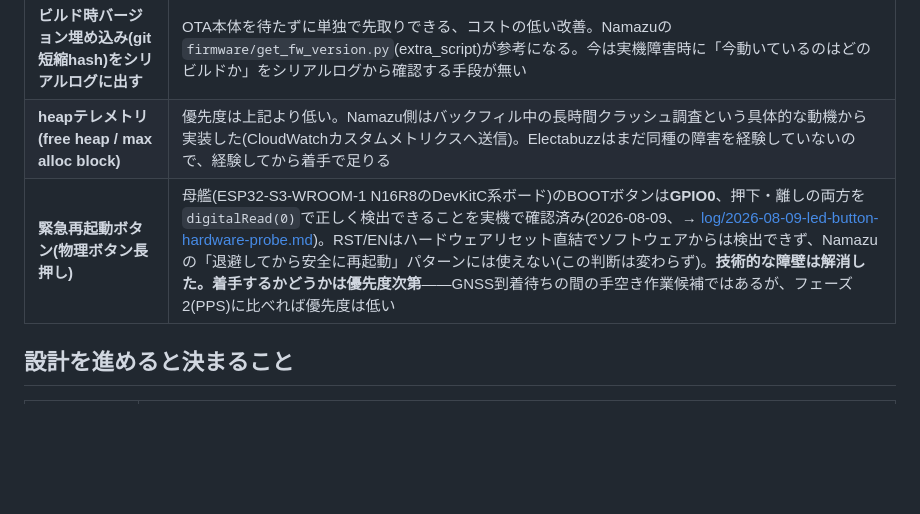
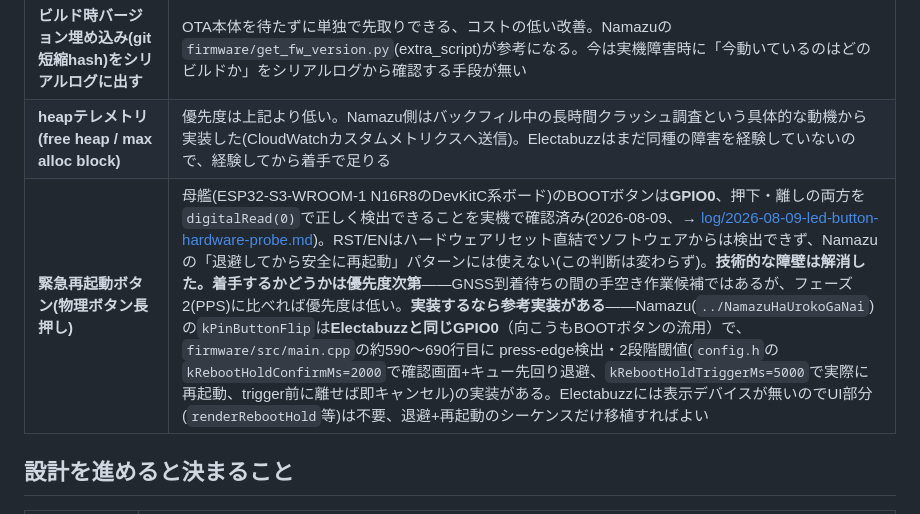
Before and after one commit to nna774/Electabuzz, a Markdown page: docs/open-questions.md, the part around the change. GitHub-like rendering; blank space fills up the shorter version.

Commit message:
docs: 緊急再起動ボタンの参考実装(Namazu)への参照を追記
Namazuのkフィリップボタンも同じGPIO0で、press-edge検出・2段階閾値
(2秒で退避+確認、5秒で実際に再起動)という実装がある。着手する時の
出発点として具体的な行番号と定数値を残しておく。

Co-Authored-By: Claude Sonnet 5 <noreply@anthropic.com>
Claude-Session: https://claude.ai/code/session_01U5VvjCv1BJzHHVCL635Z7D
Agent-Session: Claude Code on 29-er: 6bf4118c-598d-4259-a81f-b73e01969f27

```diff
--- a/docs/open-questions.md
+++ b/docs/open-questions.md
@@ -20,7 +20,7 @@
 | **稼働時間(uptime)ヘッダ送信 → 再起動検知** | 実機がクラッシュ/ウォッチドッグ再起動した場合、`fw_version`が変わらない限り気づく手段が今は無い。Namazuは`esp_timer_get_time()`(マイクロ秒、事実上折り返さない)で稼働時間を測り、バッチ送信のHTTPリクエストヘッダ(`extraRequestHeaderNames`。**これも既にv1.6.0で使えるAPI**)に生値のまま乗せ、ingest側で`boot_epoch_us = batch_start_us - uptime_us`を逆算して再起動を検知している。ファームには「今何時か」を計算させず生値を送る、という設計はwire-format全体の方針(→ [wire-format.md](wire-format.md))とも合う |
 | **ビルド時バージョン埋め込み(git短縮hash)をシリアルログに出す** | OTA本体を待たずに単独で先取りできる、コストの低い改善。Namazuの`firmware/get_fw_version.py`(extra_script)が参考になる。今は実機障害時に「今動いているのはどのビルドか」をシリアルログから確認する手段が無い |
 | **heapテレメトリ(free heap / max alloc block)** | 優先度は上記より低い。Namazu側はバックフィル中の長時間クラッシュ調査という具体的な動機から実装した(CloudWatchカスタムメトリクスへ送信)。Electabuzzはまだ同種の障害を経験していないので、経験してから着手で足りる |
-| **緊急再起動ボタン(物理ボタン長押し)** | 母艦(ESP32-S3-WROOM-1 N16R8のDevKitC系ボード)のBOOTボタンは**GPIO0**、押下・離しの両方を`digitalRead(0)`で正しく検出できることを実機で確認済み(2026-08-09、→ [log/2026-08-09-led-button-hardware-probe.md](log/2026-08-09-led-button-hardware-probe.md))。RST/ENはハードウェアリセット直結でソフトウェアからは検出できず、Namazuの「退避してから安全に再起動」パターンには使えない(この判断は変わらず)。**技術的な障壁は解消した。着手するかどうかは優先度次第**——GNSS到着待ちの間の手空き作業候補ではあるが、フェーズ2(PPS)に比べれば優先度は低い |
+| **緊急再起動ボタン(物理ボタン長押し)** | 母艦(ESP32-S3-WROOM-1 N16R8のDevKitC系ボード)のBOOTボタンは**GPIO0**、押下・離しの両方を`digitalRead(0)`で正しく検出できることを実機で確認済み(2026-08-09、→ [log/2026-08-09-led-button-hardware-probe.md](log/2026-08-09-led-button-hardware-probe.md))。RST/ENはハードウェアリセット直結でソフトウェアからは検出できず、Namazuの「退避してから安全に再起動」パターンには使えない(この判断は変わらず)。**技術的な障壁は解消した。着手するかどうかは優先度次第**——GNSS到着待ちの間の手空き作業候補ではあるが、フェーズ2(PPS)に比べれば優先度は低い。**実装するなら参考実装がある**——Namazu(`../NamazuHaUrokoGaNai`)の`kPinButtonFlip`は**Electabuzzと同じGPIO0**（向こうもBOOTボタンの流用）で、`firmware/src/main.cpp`の約590〜690行目に press-edge検出・2段階閾値(`config.h`の`kRebootHoldConfirmMs=2000`で確認画面+キュー先回り退避、`kRebootHoldTriggerMs=5000`で実際に再起動、trigger前に離せば即キャンセル)の実装がある。Electabuzzには表示デバイスが無いのでUI部分(`renderRebootHold`等)は不要、退避+再起動のシーケンスだけ移植すればよい |
 
 ## 設計を進めると決まること
 
```
